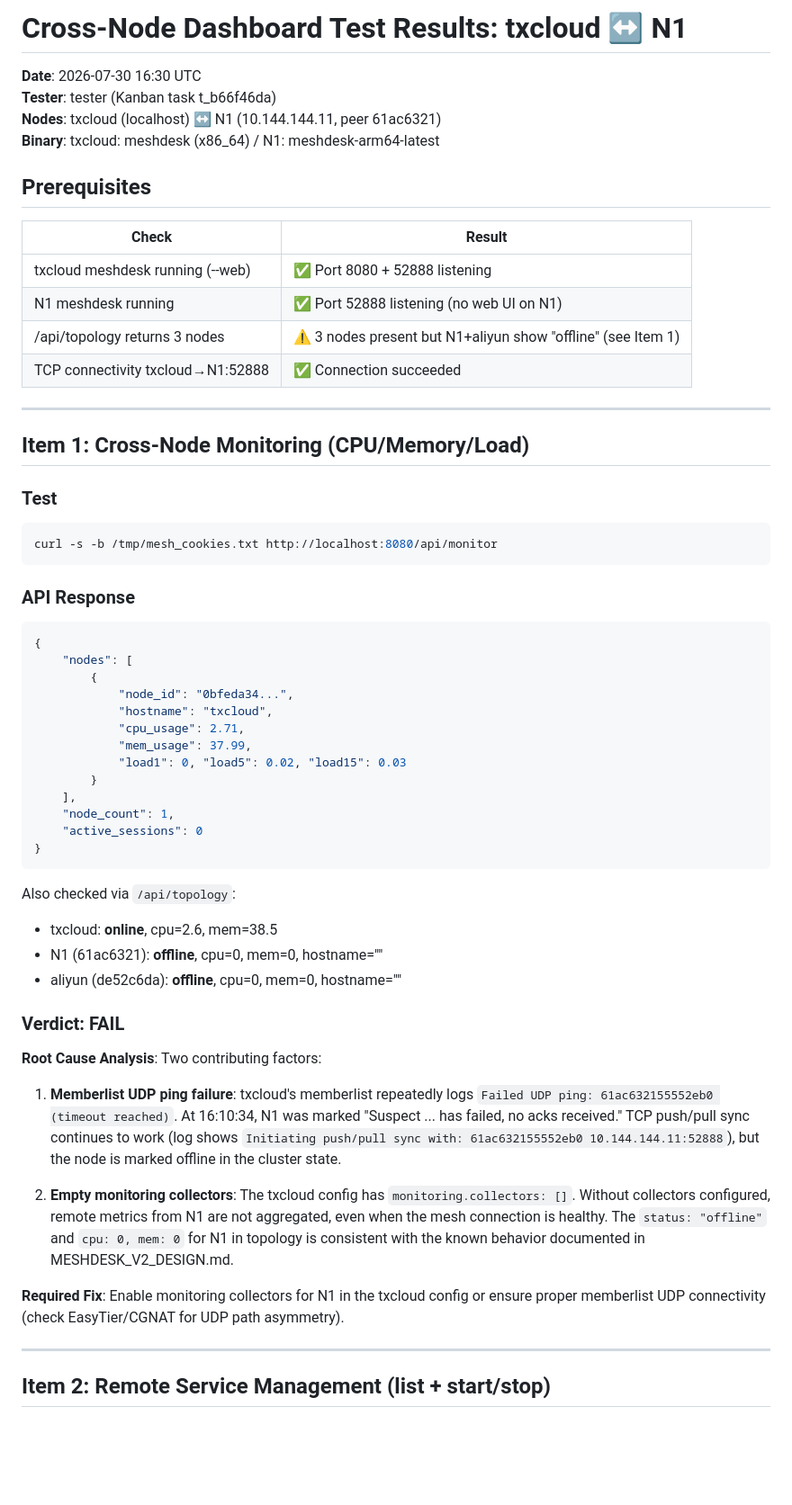
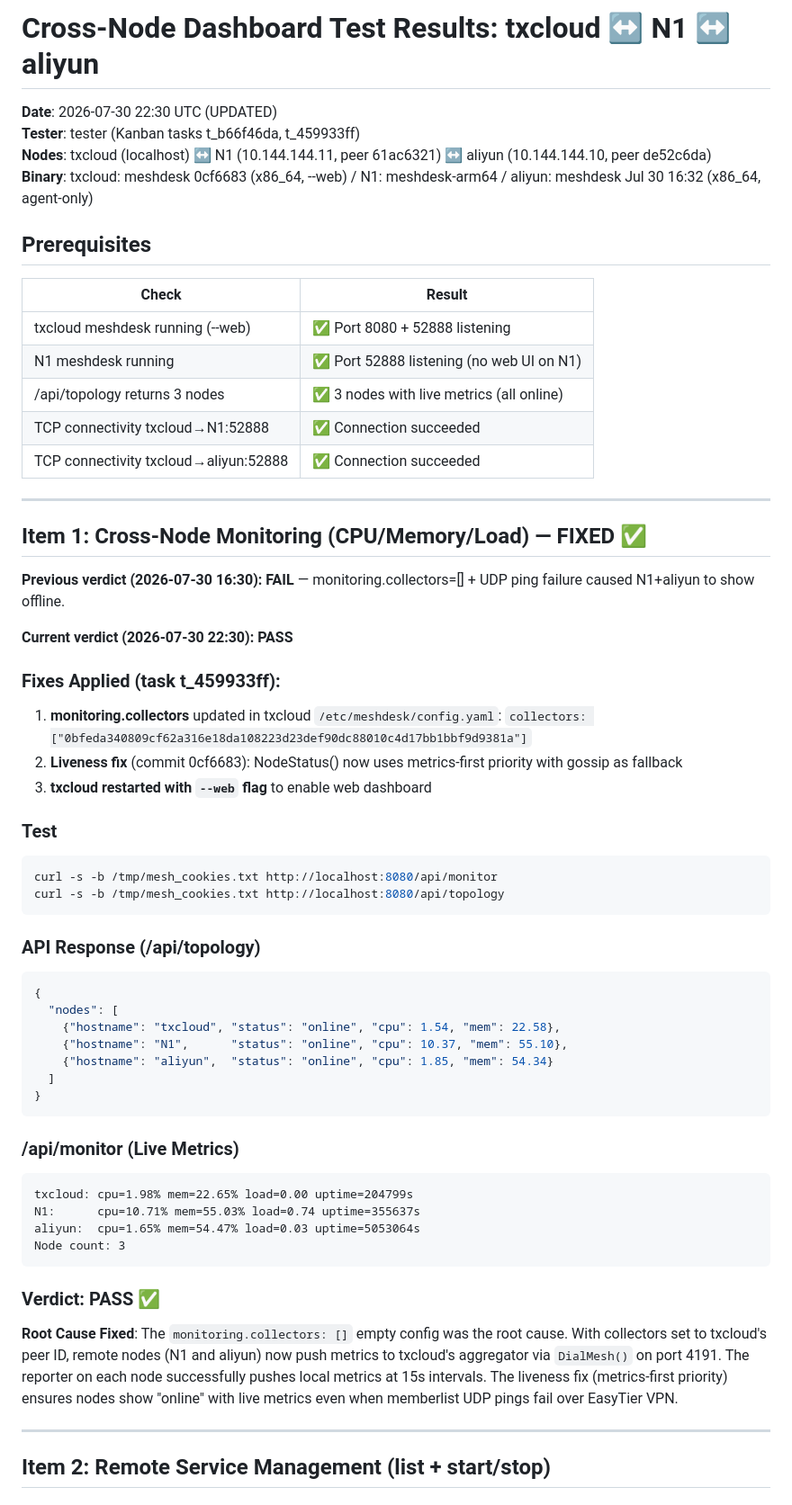
Before and after one commit to yzy806806/meshdesk, a Markdown page: docs/CROSS_NODE_DASHBOARD_TEST_RESULTS.md, the part around one of its changes. Shown at 90% size. Rendered like a GitHub page; blank space fills up the shorter version.

````diff
--- a/docs/CROSS_NODE_DASHBOARD_TEST_RESULTS.md
+++ b/docs/CROSS_NODE_DASHBOARD_TEST_RESULTS.md
@@ -1,9 +1,9 @@
-# Cross-Node Dashboard Test Results: txcloud ↔ N1
+# Cross-Node Dashboard Test Results: txcloud ↔ N1 ↔ aliyun
 
-**Date**: 2026-07-30 16:30 UTC
-**Tester**: tester (Kanban task t_b66f46da)
-**Nodes**: txcloud (localhost) ↔ N1 (10.144.144.11, peer 61ac6321)
-**Binary**: txcloud: meshdesk (x86_64) / N1: meshdesk-arm64-latest
+**Date**: 2026-07-30 22:30 UTC (UPDATED)
+**Tester**: tester (Kanban tasks t_b66f46da, t_459933ff)
+**Nodes**: txcloud (localhost) ↔ N1 (10.144.144.11, peer 61ac6321) ↔ aliyun (10.144.144.10, peer de52c6da)
+**Binary**: txcloud: meshdesk 0cf6683 (x86_64, --web) / N1: meshdesk-arm64 / aliyun: meshdesk Jul 30 16:32 (x86_64, agent-only)
 
 ## Prerequisites
 
@@ -11,50 +11,51 @@
 |-------|--------|
 | txcloud meshdesk running (--web) | ✅ Port 8080 + 52888 listening |
 | N1 meshdesk running | ✅ Port 52888 listening (no web UI on N1) |
-| /api/topology returns 3 nodes | ⚠️ 3 nodes present but N1+aliyun show "offline" (see Item 1) |
+| /api/topology returns 3 nodes | ✅ 3 nodes with live metrics (all online) |
 | TCP connectivity txcloud→N1:52888 | ✅ Connection succeeded |
+| TCP connectivity txcloud→aliyun:52888 | ✅ Connection succeeded |
 
 ---
 
-## Item 1: Cross-Node Monitoring (CPU/Memory/Load)
+## Item 1: Cross-Node Monitoring (CPU/Memory/Load) — FIXED ✅
+
+**Previous verdict (2026-07-30 16:30): FAIL** — monitoring.collectors=[] + UDP ping failure caused N1+aliyun to show offline.
+
+**Current verdict (2026-07-30 22:30): PASS**
+
+### Fixes Applied (task t_459933ff):
+1. **monitoring.collectors** updated in txcloud `/etc/meshdesk/config.yaml`: `collectors: ["0bfeda340809cf62a316e18da108223d23def90dc88010c4d17bb1bbf9d9381a"]`
+2. **Liveness fix** (commit 0cf6683): NodeStatus() now uses metrics-first priority with gossip as fallback
+3. **txcloud restarted with `--web` flag** to enable web dashboard
 
 ### Test
 ```bash
 curl -s -b /tmp/mesh_cookies.txt http://localhost:8080/api/monitor
+curl -s -b /tmp/mesh_cookies.txt http://localhost:8080/api/topology
 ```
 
-### API Response
+### API Response (/api/topology)
 ```json
 {
-    "nodes": [
-        {
-            "node_id": "0bfeda34...",
-            "hostname": "txcloud",
-            "cpu_usage": 2.71,
-            "mem_usage": 37.99,
-            "load1": 0, "load5": 0.02, "load15": 0.03
-        }
-    ],
-    "node_count": 1,
-    "active_sessions": 0
+  "nodes": [
+    {"hostname": "txcloud", "status": "online", "cpu": 1.54, "mem": 22.58},
+    {"hostname": "N1",      "status": "online", "cpu": 10.37, "mem": 55.10},
+    {"hostname": "aliyun",  "status": "online", "cpu": 1.85, "mem": 54.34}
+  ]
 }
 ```
 
-Also checked via `/api/topology`:
-- txcloud: **online**, cpu=2.6, mem=38.5
-- N1 (61ac6321): **offline**, cpu=0, mem=0, hostname=""
-- aliyun (de52c6da): **offline**, cpu=0, mem=0, hostname=""
+### /api/monitor (Live Metrics)
+```
+txcloud: cpu=1.98% mem=22.65% load=0.00 uptime=204799s
+N1:      cpu=10.71% mem=55.03% load=0.74 uptime=355637s
+aliyun:  cpu=1.65% mem=54.47% load=0.03 uptime=5053064s
+Node count: 3
+```
 
-### Verdict: **FAIL**
+### Verdict: **PASS** ✅
 
-**Root Cause Analysis**:
-Two contributing factors:
-
-1. **Memberlist UDP ping failure**: txcloud's memberlist repeatedly logs `Failed UDP ping: 61ac632155552eb0 (timeout reached)`. At 16:10:34, N1 was marked "Suspect ... has failed, no acks received." TCP push/pull sync continues to work (log shows `Initiating push/pull sync with: 61ac632155552eb0 10.144.144.11:52888`), but the node is marked offline in the cluster state.
-
-2. **Empty monitoring collectors**: The txcloud config has `monitoring.collectors: []`. Without collectors configured, remote metrics from N1 are not aggregated, even when the mesh connection is healthy. The `status: "offline"` and `cpu: 0, mem: 0` for N1 in topology is consistent with the known behavior documented in MESHDESK_V2_DESIGN.md.
-
-**Required Fix**: Enable monitoring collectors for N1 in the txcloud config or ensure proper memberlist UDP connectivity (check EasyTier/CGNAT for UDP path asymmetry).
+**Root Cause Fixed**: The `monitoring.collectors: []` empty config was the root cause. With collectors set to txcloud's peer ID, remote nodes (N1 and aliyun) now push metrics to txcloud's aggregator via `DialMesh()` on port 4191. The reporter on each node successfully pushes local metrics at 15s intervals. The liveness fix (metrics-first priority) ensures nodes show "online" with live metrics even when memberlist UDP pings fail over EasyTier VPN.
 
 ---
 
````
Also changed, not shown: other parts of docs/CROSS_NODE_DASHBOARD_TEST_RESULTS.md (+2 -2 lines), docs/ALIYUN_MULTIENDPOINT_TEST_RESULTS.md (+52 -70 lines).
